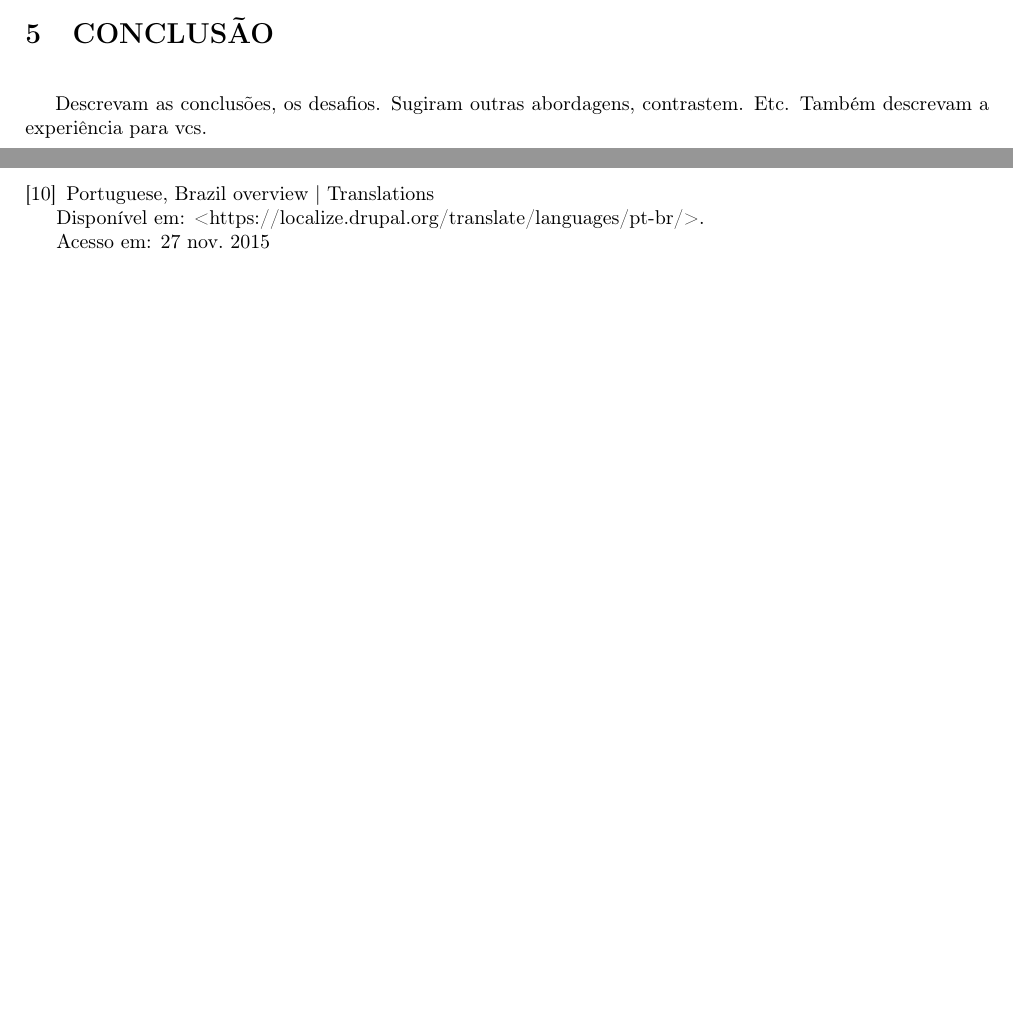
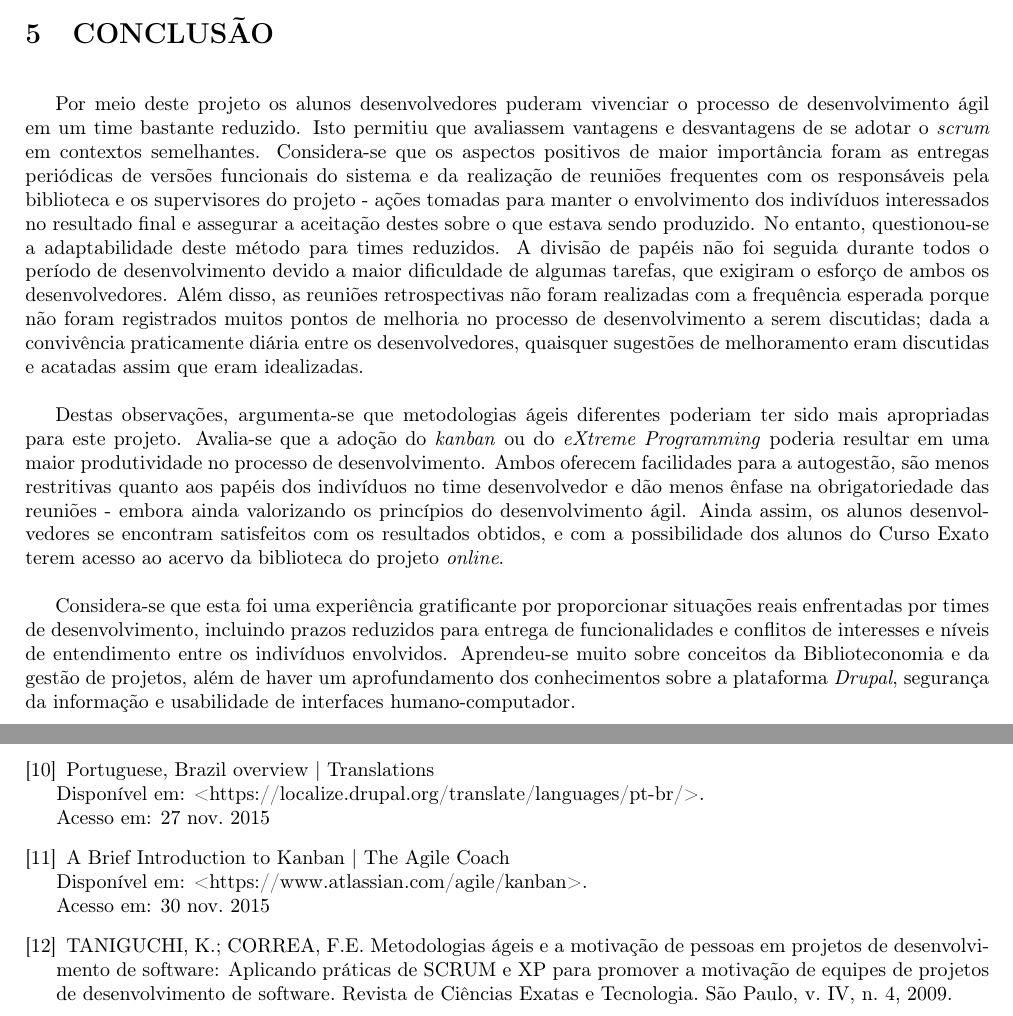
Before and after one commit to daviuezono/tcc-mono, a LaTeX document (mono.tex): two parts of pages 25 and 27 of 27, joined at a grey line, cut so that both start at the same text, the shorter picture padded with empty space. Compiled offline with pdfLaTeX.

Commit message:
Conclusion

```diff
--- a/mono.tex
+++ b/mono.tex
@@ -564,30 +563,17 @@ Os alunos desenvolvedores se comprometeram a traduzir todas as expressões criad
 Utilizando a plataforma \textit{Drupal}, criou-se um sistema \textit{web} de gerenciamento de biblioteca com funcionalidades personalizadas para o contexto do Curso Exato. A aplicação não proveu apenas requisitos essenciais de uma biblioteca, mas também incluiu aspectos sociais, tais como conversas individuais ou em grupo entre usuários, perfil pessoal, avaliação e resenha de uma publicação. Aprofundando os requisitos necessários para o sistema, os alunos desenvolvedores se depararam com um desafio. Houve certa discordância entre alguns membros do Curso Exato sobre políticas de auditoria de mensagens privadas e sobre a aplicação de penalidades em caso de atraso ou extravio de exemplares. Ainda assim, tais indecisões acarretaram apenas certo atraso até o alinhamento dos pontos questionados, mas não problemas de código durante o desenvolvimento, uma vez que tais questionamentos não fazem parte do fluxo do usuário. Pode-se afirmar, portanto, que o principal objetivo proposto neste trabalho foi concluído.
 
 Ao longo de todo o período de desenvolvimento foi levantado diversas melhorias que não foram implementadas devido ao tempo limitado, e por não estarem no escopo inicial. Uma das que teriam maior relevência seria a inclusão da funcionalidade de reserva de um exemplar enquanto este já se encontra emprestado por outro usuário, tal como ocorre nas bibliotecas da Unicamp. Pode-se destacar também processos de deleção lógica de publicações ou exemplares do sistema, além de reaproveitamento de números de chamada. Reescrever o código para torná-lo mais modular também é uma tarefa necessária a longo prazo, para melhor manutenção e extensão do sistema.
-
 
 % Reação dos alunos pós apresentação da quarta-feira.
 Realizou-se uma apresentação do sistema a todos os futuros usuários, tanto alunos quanto professores voluntários do Curso Exato na ocasião do encerramento das atividades do projeto de extensão para este ano. Durante o evento foi possível notar que os alunos se mostraram ..... e os professores .....
 
 \pagebreak
 \section{CONCLUSÃO}
-Descrevam as conclusões, os desafios. Sugiram outras abordagens, contrastem. Etc. Também descrevam a experiência para vcs.
+Por meio deste projeto os alunos desenvolvedores puderam vivenciar o processo de desenvolvimento ágil em um time bastante reduzido. Isto permitiu que avaliassem vantagens e desvantagens de se adotar o \textit{scrum} em contextos semelhantes. Considera-se que os aspectos positivos de maior importância foram as entregas periódicas de versões funcionais do sistema e da realização de reuniões frequentes com os responsáveis pela biblioteca e os supervisores do projeto - ações tomadas para manter o envolvimento dos indivíduos interessados no resultado final e assegurar a aceitação destes sobre o que estava sendo produzido. No entanto, questionou-se a adaptabilidade deste método para times reduzidos. A divisão de papéis não foi seguida durante todos o período de desenvolvimento devido a maior dificuldade de algumas tarefas, que exigiram o esforço de ambos os desenvolvedores. Além disso, as reuniões retrospectivas não foram realizadas com a frequência esperada porque não foram registrados muitos pontos de melhoria no processo de desenvolvimento a serem discutidas; dada a convivência praticamente diária entre os desenvolvedores, quaisquer sugestões de melhoramento eram discutidas e acatadas assim que eram idealizadas.
 
+Destas observações, argumenta-se que metodologias ágeis diferentes poderiam ter sido mais apropriadas para este projeto. Avalia-se que a adoção do \textit{kanban} ou do \textit{eXtreme Programming} poderia resultar em uma maior produtividade no processo de desenvolvimento. Ambos oferecem facilidades para a autogestão, são menos restritivas quanto aos papéis dos indivíduos no time desenvolvedor e dão menos ênfase na obrigatoriedade das reuniões - embora ainda valorizando os princípios do desenvolvimento ágil. Ainda assim, os alunos desenvolvedores se encontram satisfeitos com os resultados obtidos, e com a possibilidade dos alunos do Curso Exato terem acesso ao acervo da biblioteca do projeto \textit{online}.
 
-
-
-
-
-
-%%%
-
-
-%%%%%%%%%%%%%%%%%%%%%%%%%%%%%%%%
-% Dizer aqui que a gente tentou fazer uma implantação mesmo que não fosse parte do nosso escopo, o porque da gente ter "desistido" da implantação final, das burocracias do Exato com a Preac/Gabinete do Reitor, etc., e dizer que a nosso implantação foi no IC como um ambiente que poderia ser apenas de validação, mas se num curto espaço de tempo não fosse possível ter um ambiente realmente de produção para acesso pelos alunos, esse seria um "ambiente de produção".
-%%%%%%%%%%%%%%%%%%%%%%%%%%%%%%%%
-
-
-
+Considera-se que esta foi uma experiência gratificante por proporcionar situações reais enfrentadas por times de desenvolvimento, incluindo prazos reduzidos para entrega de funcionalidades e conflitos de interesses e níveis de entendimento entre os indivíduos envolvidos. Aprendeu-se muito sobre conceitos da Biblioteconomia e da gestão de projetos, além de haver um aprofundamento dos conhecimentos sobre a plataforma \textit{Drupal}, segurança da informação e usabilidade de interfaces humano-computador.
 
 \pagebreak
 \section{GLOSSÁRIO}
@@ -614,6 +600,8 @@ Descrevam as conclusões, os desafios. Sugiram outras abordagens, contrastem. Et
 \bibitem{trello} Trello.\\Disponível em: <https://trello.com/>.\\Acesso em: 5 set. 2015
 \bibitem{acquia} CMS, Commerce, Community | Drupal.\\Disponível em: <https://www.acquia.com/>.\\Acesso em: 5 set. 2015
 \bibitem{localize} Portuguese, Brazil overview | Translations\\Disponível em: <https://localize.drupal.org/translate/languages/pt-br/>.\\Acesso em: 27 nov. 2015
+\bibitem{kanban} A Brief Introduction to Kanban | The Agile Coach\\Disponível em: <https://www.atlassian.com/agile/kanban>.\\Acesso em: 30 nov. 2015
+\bibitem{xp} TANIGUCHI, K.; CORREA, F.E. Metodologias ágeis e a motivação de pessoas em projetos de desenvolvimento de software: Aplicando práticas de SCRUM e XP para promover a motivação de equipes de projetos de desenvolvimento de software. Revista de Ciências Exatas e Tecnologia. São Paulo, v. IV, n. 4, 2009.
 
 \end{thebibliography}
 \end{document}
```
Also changed, not shown: mono.tex (3 more changed lines).
